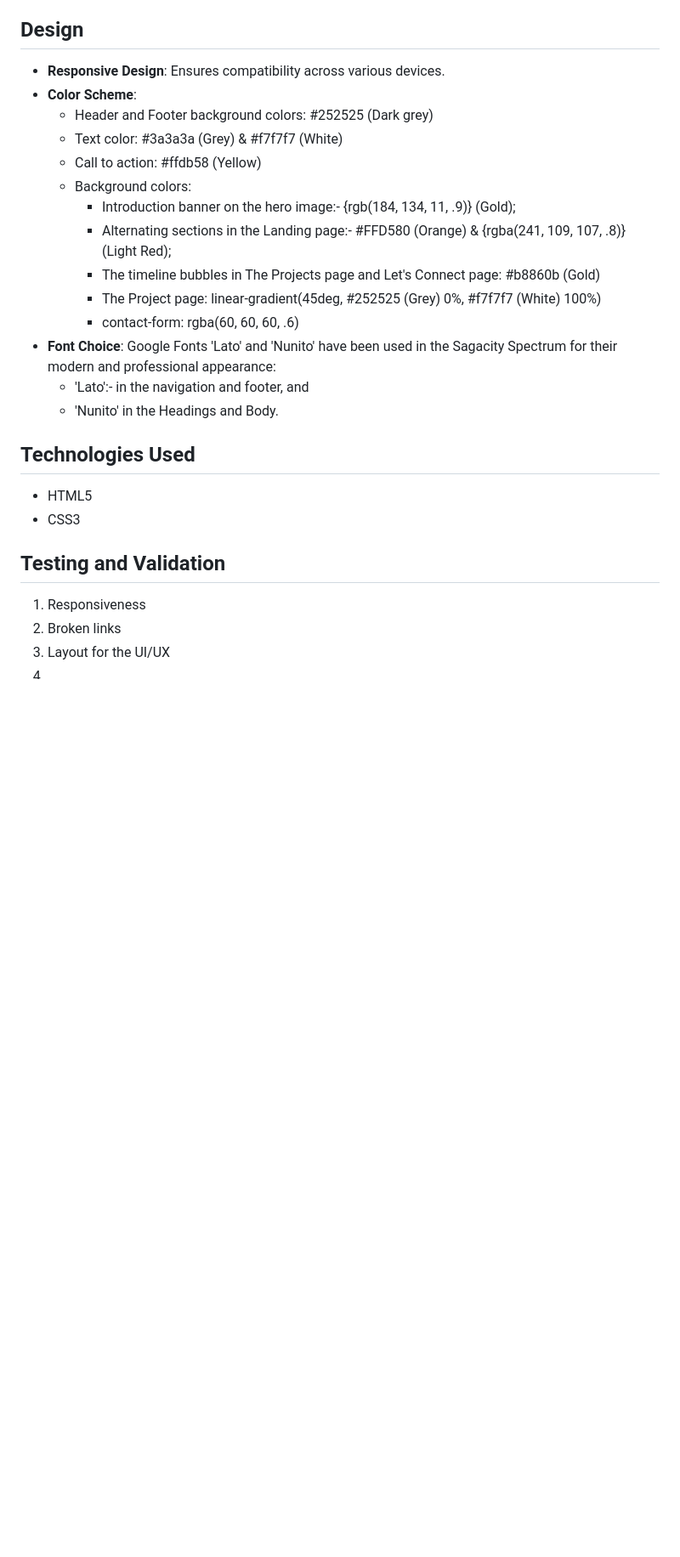
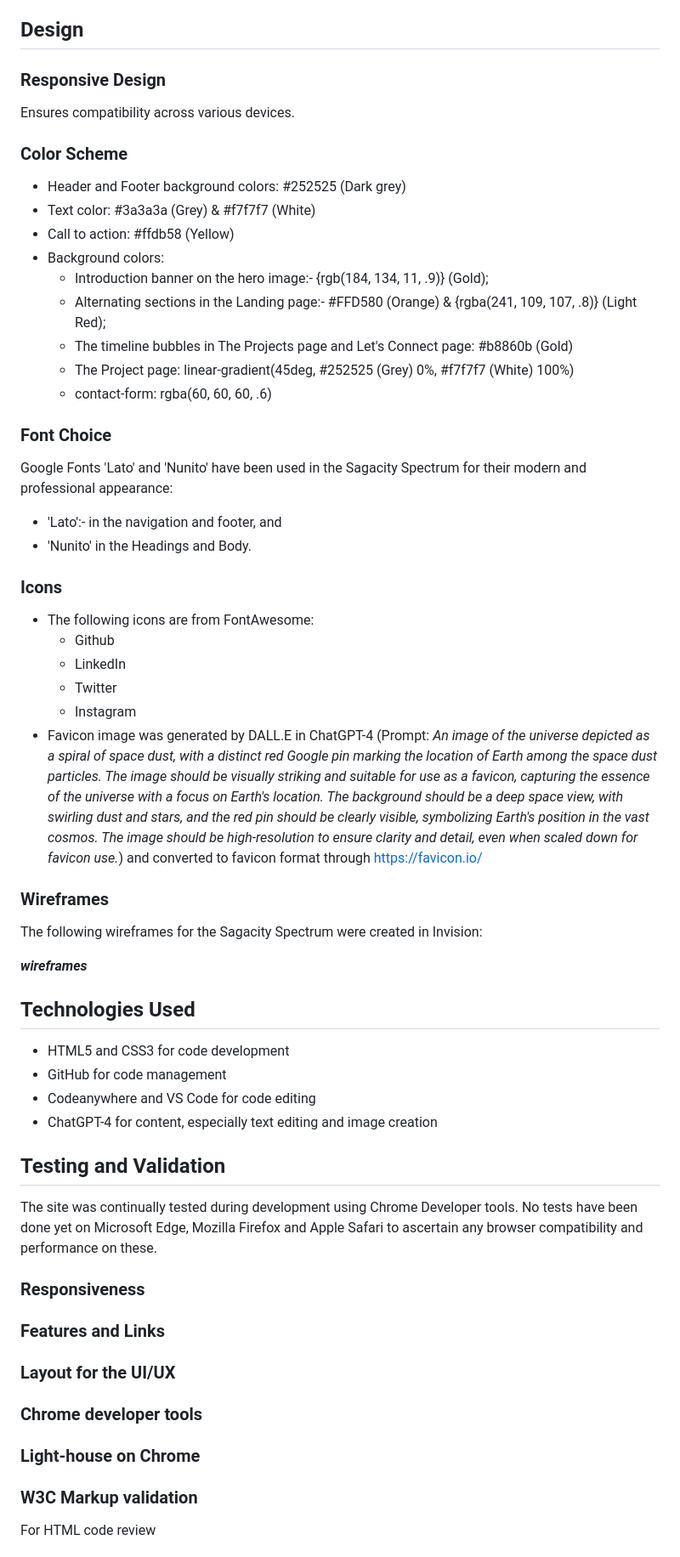
Before and after one commit to OMandila/the-sagacity-spectrum, a Markdown page: README.md, the part around one of its changes. Shown at 85% size. Drawn GitHub-style; blank space fills up the shorter version.

Commit message:
maint: add content to README.md

```diff
--- a/README.md
+++ b/README.md
@@ -54,8 +60,9 @@ As a potential collaborator in tech and data projects, I want to understand the
 - [Let's Connect!](https://omandila.github.io/sagacity-spectrum/contact-form.html) : This page contains a form for users to share details of their organization any role(s) they may be looking to engage Oliver Mandila on.
 
 ## Design
-- **Responsive Design**: Ensures compatibility across various devices.
-- **Color Scheme**:
+### Responsive Design
+Ensures compatibility across various devices.
+### Color Scheme
   - Header and Footer background colors: #252525 (Dark grey)
   - Text color: #3a3a3a (Grey) & #f7f7f7 (White)
   - Call to action: #ffdb58 (Yellow)
@@ -65,16 +72,43 @@ As a potential collaborator in tech and data projects, I want to understand the
     - The timeline bubbles in The Projects page and Let's Connect page: #b8860b (Gold)
     - The Project page: linear-gradient(45deg, #252525 (Grey) 0%, #f7f7f7 (White) 100%)
     - contact-form: rgba(60, 60, 60, .6)
-- **Font Choice**: Google Fonts 'Lato' and 'Nunito' have been used in the Sagacity Spectrum for their modern and professional appearance:
+### Font Choice
+Google Fonts 'Lato' and 'Nunito' have been used in the Sagacity Spectrum for their modern and professional appearance:
   - 'Lato':- in the navigation and footer, and
   - 'Nunito' in the Headings and Body.
+### Icons
+  - The following icons are from FontAwesome:
+    - Github
+    - LinkedIn
+    - Twitter
+    - Instagram
+  - Favicon image was generated by DALL.E in ChatGPT-4
+  (Prompt: *An image of the universe depicted as a spiral of space dust, with a distinct red Google pin marking the location of Earth among the space dust particles. The image should be visually striking and suitable for use as a favicon, capturing the essence of the universe with a focus on Earth's location. The background should be a deep space view, with swirling dust and stars, and the red pin should be clearly visible, symbolizing Earth's position in the vast cosmos. The image should be high-resolution to ensure clarity and detail, even when scaled down for favicon use.*)
+  and converted to favicon format through https://favicon.io/
+### Wireframes
+The following wireframes for the Sagacity Spectrum were created in Invision:
+
+***wireframes***
+
 
 ## Technologies Used
-- HTML5
-- CSS3
+- HTML5 and CSS3 for code development
+- GitHub for code management
+- Codeanywhere and VS Code for code editing
+- ChatGPT-4 for content, especially text editing and image creation
 
 ## Testing and Validation
-1. Responsiveness
-2. Broken links
-3. Layout for the UI/UX
-4.
+The site was continually tested during development using Chrome Developer tools. No tests have been done yet on Microsoft Edge, Mozilla Firefox and Apple Safari to ascertain any browser compatibility and performance on these.
+### Responsiveness
+
+### Features and Links
+
+### Layout for the UI/UX
+
+### Chrome developer tools
+
+### Light-house on Chrome
+
+### W3C Markup validation
+For HTML code review
+
```
Also changed, not shown: other parts of README.md (+26 -9 lines).
